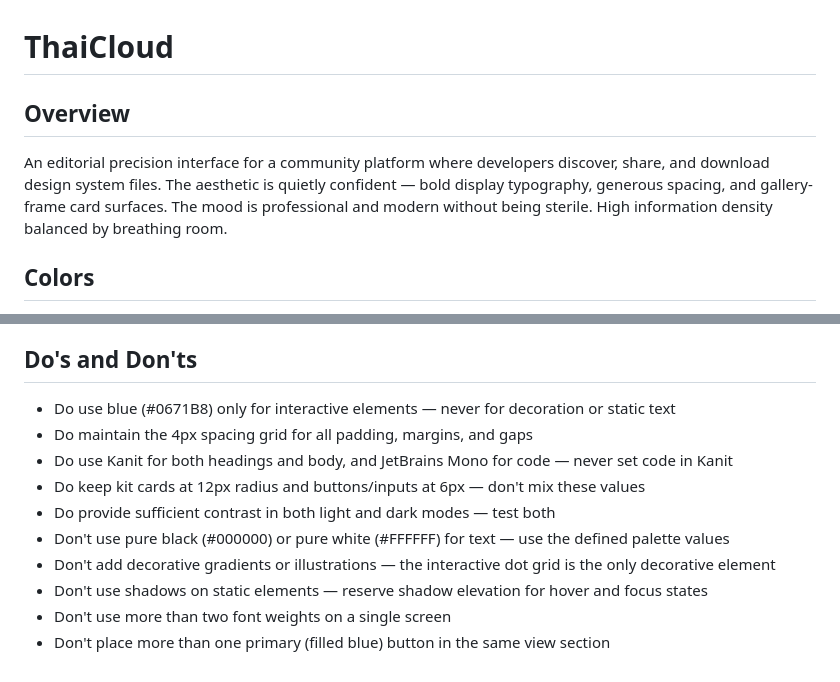
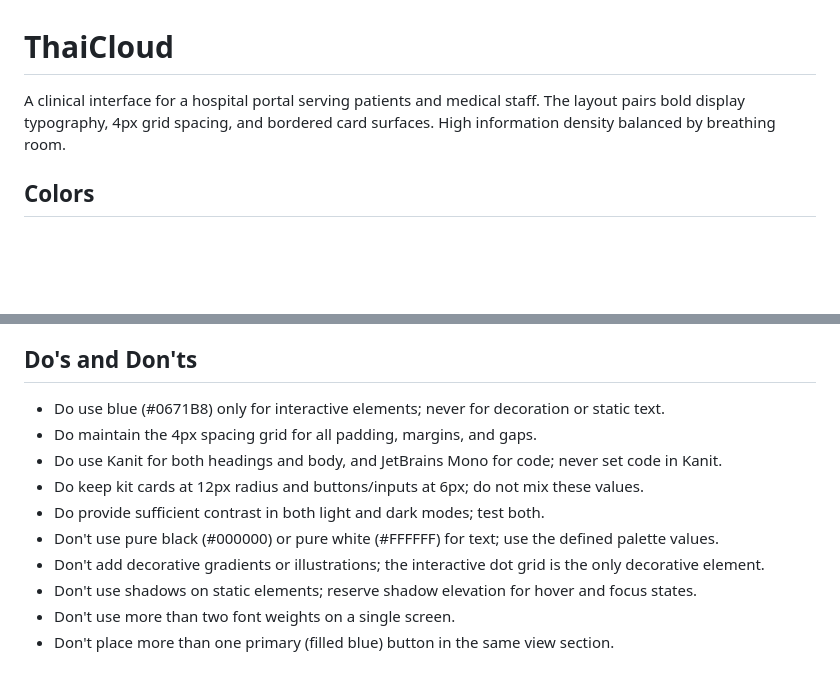
Before and after one commit to zikaos/the-hospital-portal, a Markdown page: thaicloud-design-system-DESIGN.md, 2 parts joined by grey strips. Rendered like a GitHub page; blank space fills up the shorter version.

Commit message:
docs: clean ai slop patterns and em dash rhythm crutches

```diff
--- a/thaicloud-design-system-DESIGN.md
+++ b/thaicloud-design-system-DESIGN.md
@@ -1,7 +1,6 @@
 # ThaiCloud
 
-## Overview
-An editorial precision interface for a community platform where developers discover, share, and download design system files. The aesthetic is quietly confident — bold display typography, generous spacing, and gallery-frame card surfaces. The mood is professional and modern without being sterile. High information density balanced by breathing room.
+A clinical interface for a hospital portal serving patients and medical staff. The layout pairs bold display typography, 4px grid spacing, and bordered card surfaces. High information density balanced by breathing room.
 
 ## Colors
 Mapped from the official brand swatches (PMS-matched). Blue replaces indigo as the single interactive accent; teal is the brand/secondary highlight; orange/gold/teal carry the semantic states.
@@ -63,13 +62,13 @@ This design uses minimal shadows. Cards rest flat with a 1px border and gain a s
 - 9999px: Avatars, status dots, pill badges
 
 ## Do's and Don'ts
-- Do use blue (#0671B8) only for interactive elements — never for decoration or static text
-- Do maintain the 4px spacing grid for all padding, margins, and gaps
-- Do use Kanit for both headings and body, and JetBrains Mono for code — never set code in Kanit
-- Do keep kit cards at 12px radius and buttons/inputs at 6px — don't mix these values
-- Do provide sufficient contrast in both light and dark modes — test both
-- Don't use pure black (#000000) or pure white (#FFFFFF) for text — use the defined palette values
-- Don't add decorative gradients or illustrations — the interactive dot grid is the only decorative element
-- Don't use shadows on static elements — reserve shadow elevation for hover and focus states
-- Don't use more than two font weights on a single screen
-- Don't place more than one primary (filled blue) button in the same view section
+- Do use blue (#0671B8) only for interactive elements; never for decoration or static text.
+- Do maintain the 4px spacing grid for all padding, margins, and gaps.
+- Do use Kanit for both headings and body, and JetBrains Mono for code; never set code in Kanit.
+- Do keep kit cards at 12px radius and buttons/inputs at 6px; do not mix these values.
+- Do provide sufficient contrast in both light and dark modes; test both.
+- Don't use pure black (#000000) or pure white (#FFFFFF) for text; use the defined palette values.
+- Don't add decorative gradients or illustrations; the interactive dot grid is the only decorative element.
+- Don't use shadows on static elements; reserve shadow elevation for hover and focus states.
+- Don't use more than two font weights on a single screen.
+- Don't place more than one primary (filled blue) button in the same view section.
```
Also changed, not shown: README.md (+3 -3 lines).
